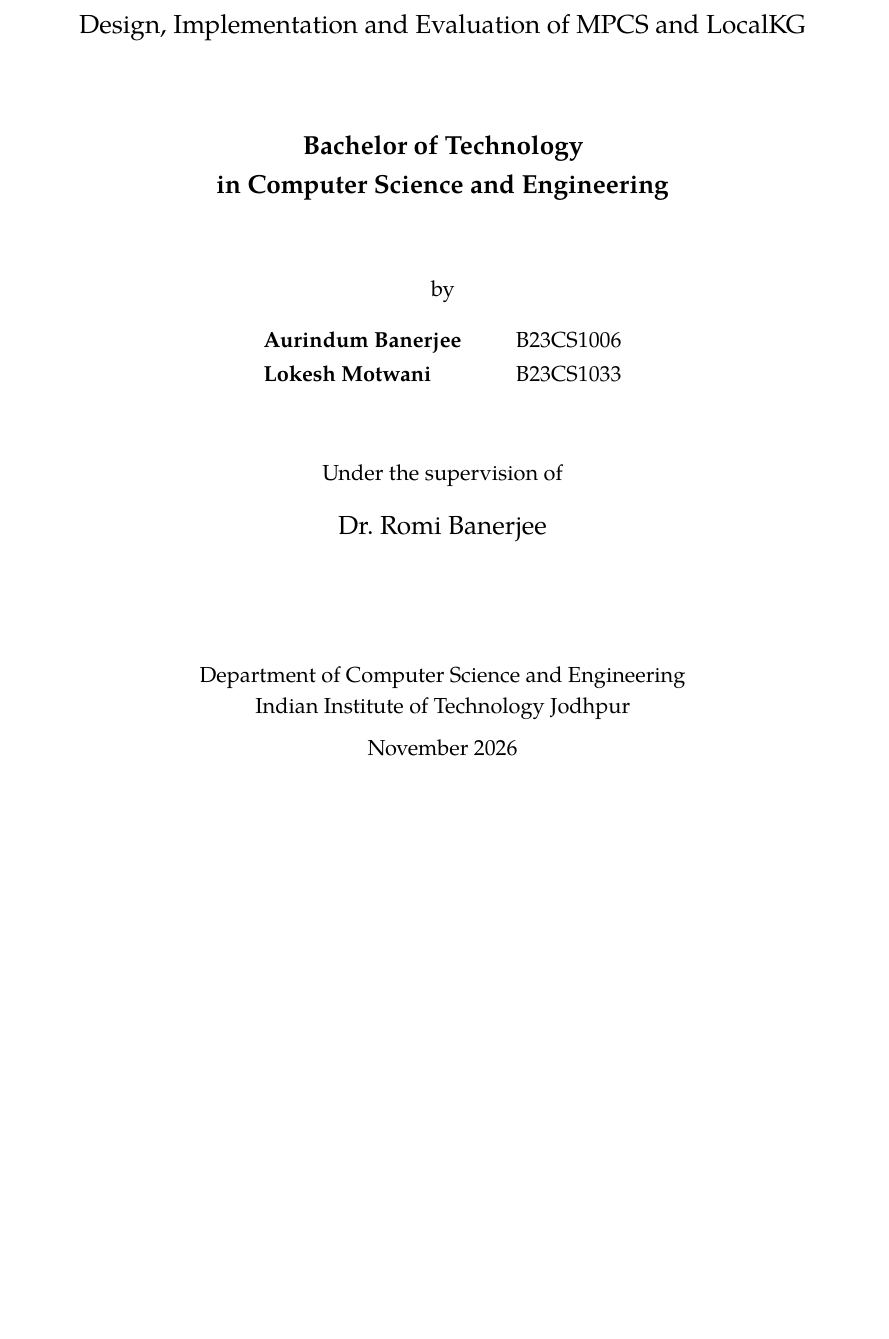
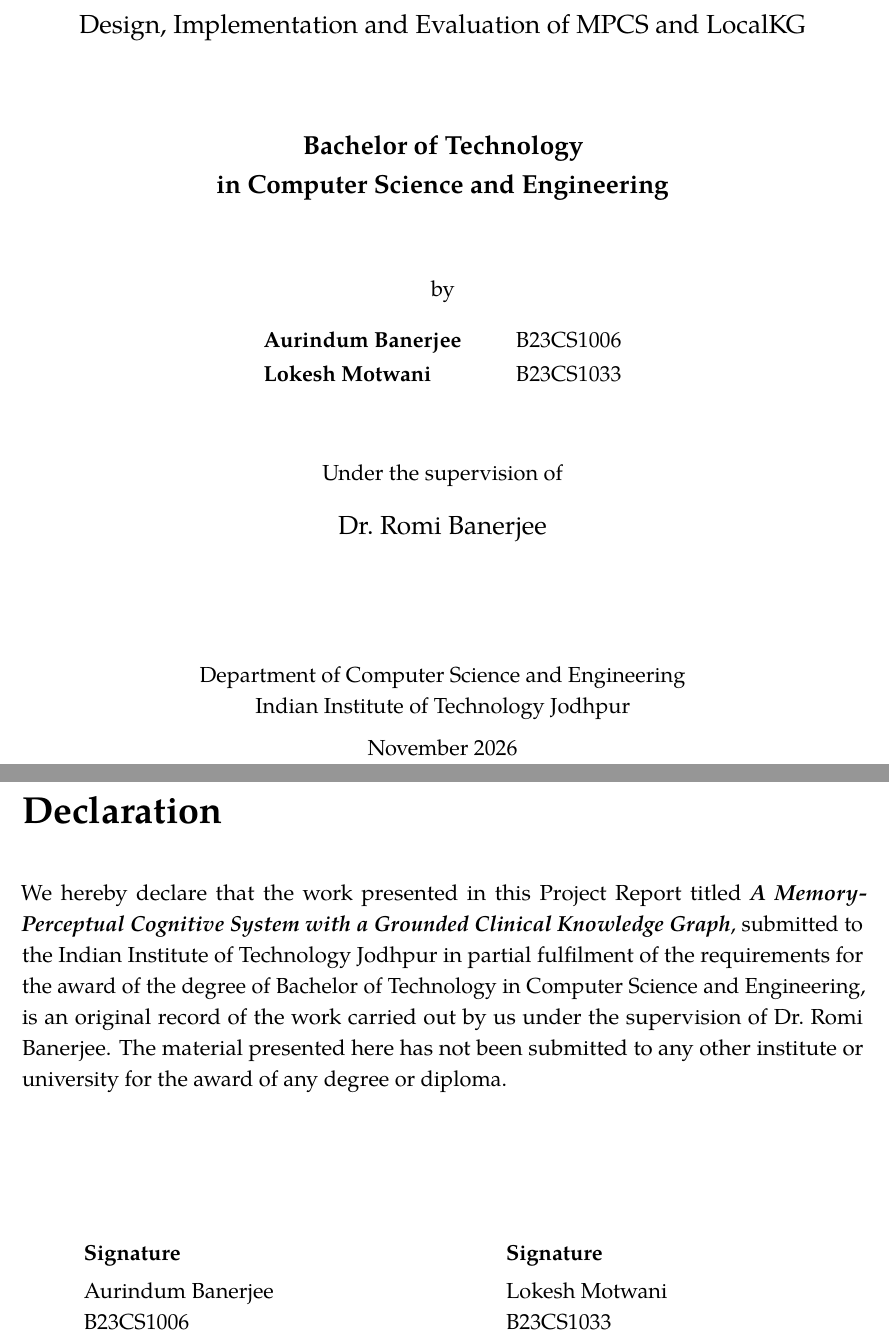
Before and after one commit to AurindumBanerjee/MPCS, a LaTeX thesis (report/BTP_Report_Concise.tex): part of page 1 of 29 before the commit and two parts of pages 1 and 2 of 31 after it, the two joined at a grey line, cut so that both start at the same text, the shorter picture padded with empty space. The pictures show the PDF file report/BTP_Report_Concise.pdf that the author committed with the source.

Commit message:
Declaration and Certificate added to the report.

```diff
--- a/report/BTP_Report_Concise.tex
+++ b/report/BTP_Report_Concise.tex
@@ -130,6 +130,31 @@
 \vspace{0.2cm}
 {\normalsize November 2026\par}
 \end{titlepage}
+
+\chapter*{Declaration}
+\addcontentsline{toc}{chapter}{Declaration}
+We hereby declare that the work presented in this Project Report titled \textbf{\emph{A Memory-Perceptual Cognitive System with a Grounded Clinical Knowledge Graph}}, submitted to the Indian Institute of Technology Jodhpur in partial fulfilment of the requirements for the award of the degree of Bachelor of Technology in Computer Science and Engineering, is an original record of the work carried out by us under the supervision of Dr.\ Romi Banerjee. The material presented here has not been submitted to any other institute or university for the award of any degree or diploma.
+
+\vspace{2.8cm}
+\noindent\hspace*{1.2cm}%
+\begin{tabular}{@{}l@{\hspace{4.5cm}}l@{}}
+\textbf{Signature} & \textbf{Signature}\\[4pt]
+Aurindum Banerjee & Lokesh Motwani\\
+B23CS1006 & B23CS1033
+\end{tabular}
+
+\chapter*{Certificate}
+\addcontentsline{toc}{chapter}{Certificate}
+This is to certify that the Project Report titled \emph{A Memory-Perceptual Cognitive System with a Grounded Clinical Knowledge Graph}, submitted by \textbf{Aurindum Banerjee (B23CS1006)} and \textbf{Lokesh Motwani (B23CS1033)} to the Indian Institute of Technology Jodhpur in partial fulfilment of the requirements for the degree of Bachelor of Technology in Computer Science and Engineering, is a bonafide record of the work carried out by them under my supervision.
+
+\vspace{2.8cm}
+\noindent\hspace*{1.2cm}%
+\begin{tabular}{@{}l@{}}
+\textbf{Signature}\\[4pt]
+Dr.\ Romi Banerjee\\
+Department of Computer Science and Engineering\\
+Indian Institute of Technology Jodhpur
+\end{tabular}
 
 \chapter*{Abstract}
 \addcontentsline{toc}{chapter}{Abstract}
```
Also changed, not shown: report/BTP_Report.tex (+25 -0 lines), report/BTP_Report_Concise.pdf, 3 other files.
